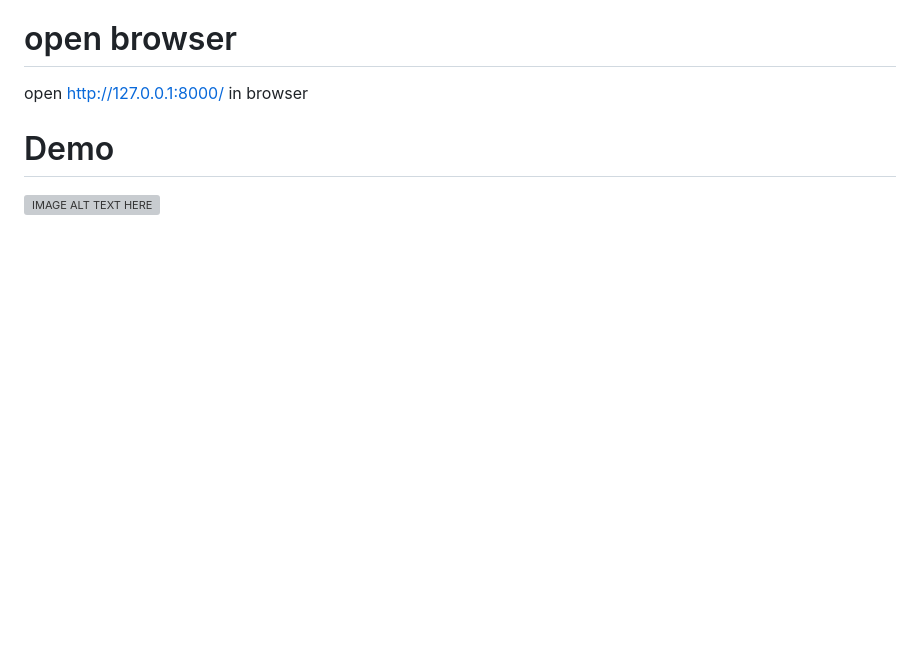
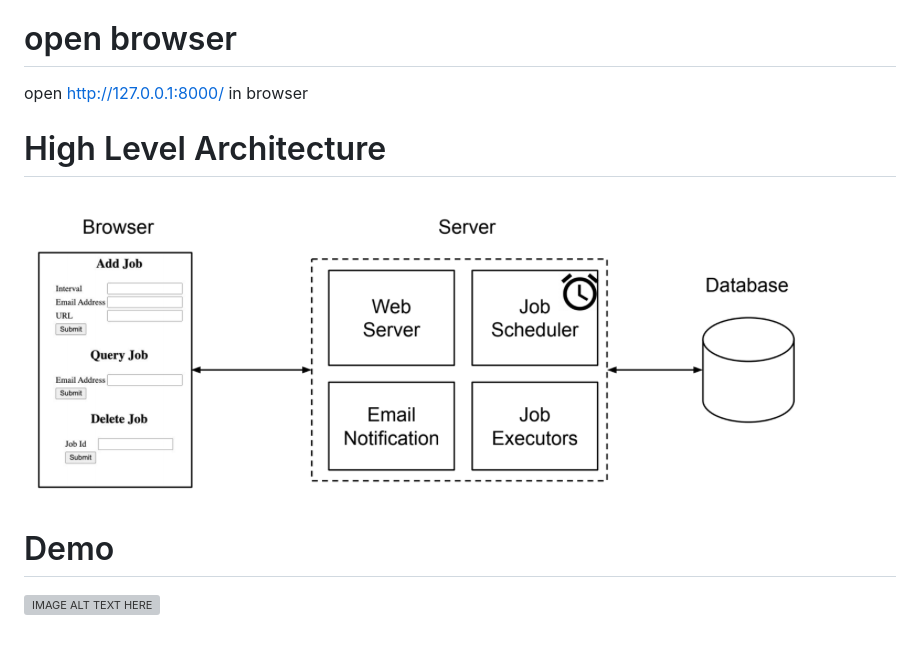
Before and after one commit to wxiaof87/webmonitor, a Markdown page: README.md, the part around the change. Drawn GitHub-style; pictures changed too: architecture.png (added); blank space fills up the shorter version; grey boxes are pictures that could not be loaded.

Commit message:
add architecture

```diff
--- a/README.md
+++ b/README.md
@@ -13,6 +13,10 @@ user@server$ python3 server.py
 open http://127.0.0.1:8000/ in browser
 
 
+# High Level Architecture
+
+![alt text](architecture.png?raw=true)
+
 
 
 # Demo
```
